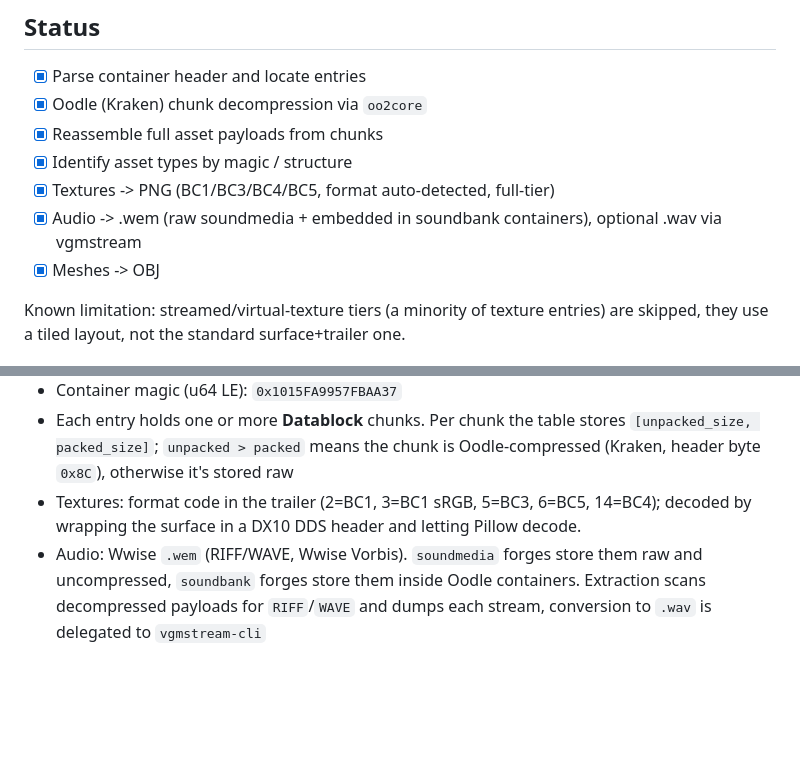
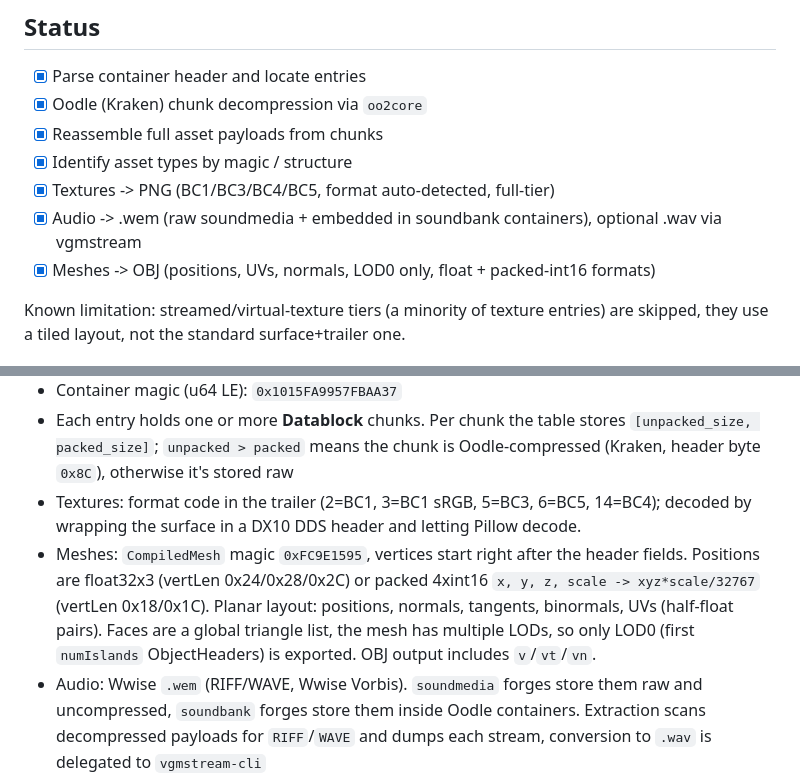
Before and after one commit to TrueShadow01/R6-Extractor, a Markdown page: README.md, 2 parts joined by grey strips. Drawn GitHub-style; blank space fills up the shorter version.

Commit message:
Update README with correct Mesh Information

```diff
--- a/README.md
+++ b/README.md
@@ -12,7 +12,7 @@ A tool for extracting game assets (meshes, textures, audio) from Ubisoft
 - [x] Textures -> PNG (BC1/BC3/BC4/BC5, format auto-detected, full-tier)
 - [x] Audio -> .wem (raw soundmedia + embedded in soundbank containers),
   optional .wav via vgmstream
-- [x] Meshes -> OBJ
+- [x] Meshes -> OBJ (positions, UVs, normals, LOD0 only, float + packed-int16 formats)
 
 Known limitation: streamed/virtual-texture tiers (a minority of texture entries)
 are skipped, they use a tiled layout, not the standard surface+trailer one.
@@ -27,6 +27,12 @@ are skipped, they use a tiled layout, not the standard surface+trailer one.
   Oodle-compressed (Kraken, header byte `0x8C`), otherwise it's stored raw
 - Textures: format code in the trailer (2=BC1, 3=BC1 sRGB, 5=BC3, 6=BC5, 14=BC4);
   decoded by wrapping the surface in a DX10 DDS header and letting Pillow decode.
+- Meshes: `CompiledMesh` magic `0xFC9E1595`, vertices start right after the header
+  fields. Positions are float32x3 (vertLen 0x24/0x28/0x2C) or packed 4xint16
+  `x, y, z, scale -> xyz*scale/32767` (vertLen 0x18/0x1C). Planar layout: positions,
+  normals, tangents, binormals, UVs (half-float pairs). Faces are a global triangle
+  list, the mesh has multiple LODs, so only LOD0 (first `numIslands` ObjectHeaders)
+  is exported. OBJ output includes `v`/`vt`/`vn`.
 - Audio: Wwise `.wem` (RIFF/WAVE, Wwise Vorbis). `soundmedia` forges store them raw
   and uncompressed, `soundbank` forges store them inside Oodle containers. Extraction
   scans decompressed payloads for `RIFF`/`WAVE` and dumps each stream, conversion to
```
